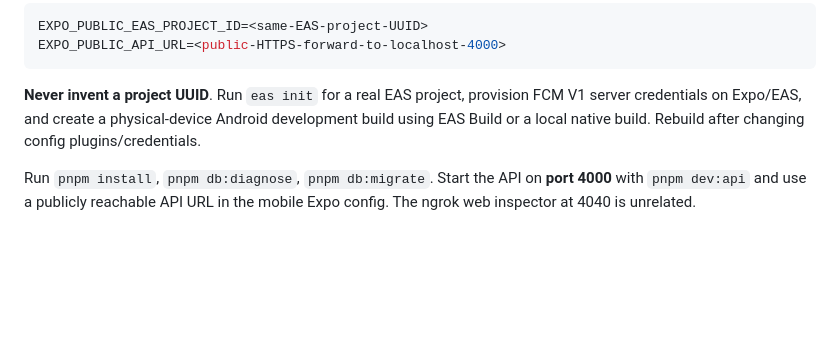
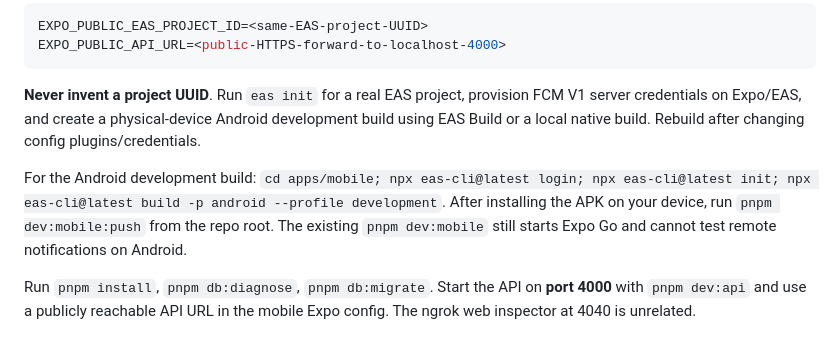
Before and after one commit to Alisina137/amlak, a Markdown page: docs/PHASE-8-STEP-1-PUSH.md, the part around the change. GitHub-like rendering; blank space fills up the shorter version.

Commit message:
docs(push): add EAS build and dedicated development client commands

```diff
--- a/docs/PHASE-8-STEP-1-PUSH.md
+++ b/docs/PHASE-8-STEP-1-PUSH.md
@@ -30,6 +30,8 @@ EXPO_PUBLIC_API_URL=<public-HTTPS-forward-to-localhost-4000>
 
 **Never invent a project UUID**. Run `eas init` for a real EAS project, provision FCM V1 server credentials on Expo/EAS, and create a physical-device Android development build using EAS Build or a local native build. Rebuild after changing config plugins/credentials.
 
+For the Android development build: `cd apps/mobile; npx eas-cli@latest login; npx eas-cli@latest init; npx eas-cli@latest build -p android --profile development`. After installing the APK on your device, run `pnpm dev:mobile:push` from the repo root. The existing `pnpm dev:mobile` still starts Expo Go and cannot test remote notifications on Android.
+
 Run `pnpm install`, `pnpm db:diagnose`, `pnpm db:migrate`. Start the API on **port 4000** with `pnpm dev:api` and use a publicly reachable API URL in the mobile Expo config. The ngrok web inspector at 4040 is unrelated.
 
 ## Background delivery operations
```
